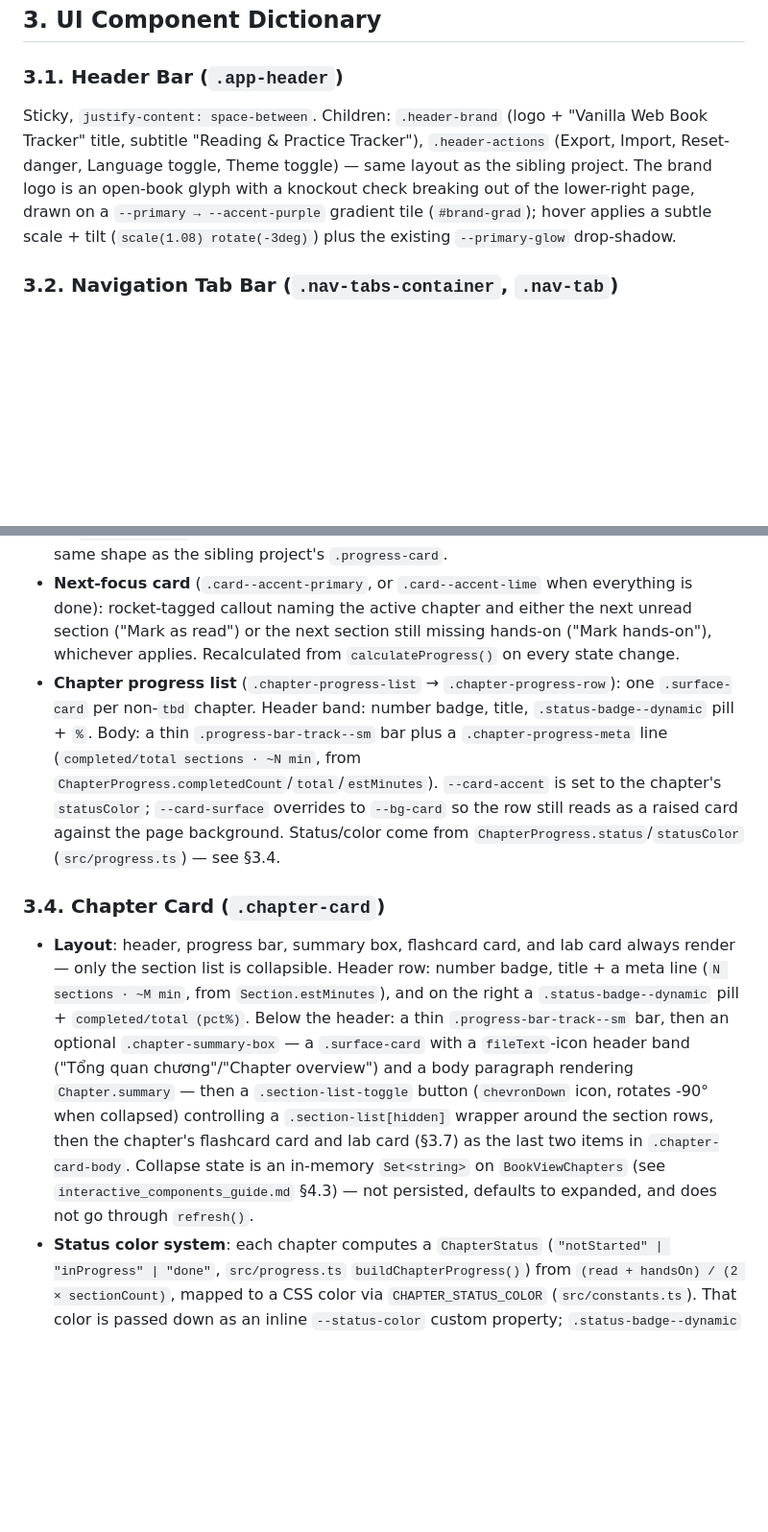
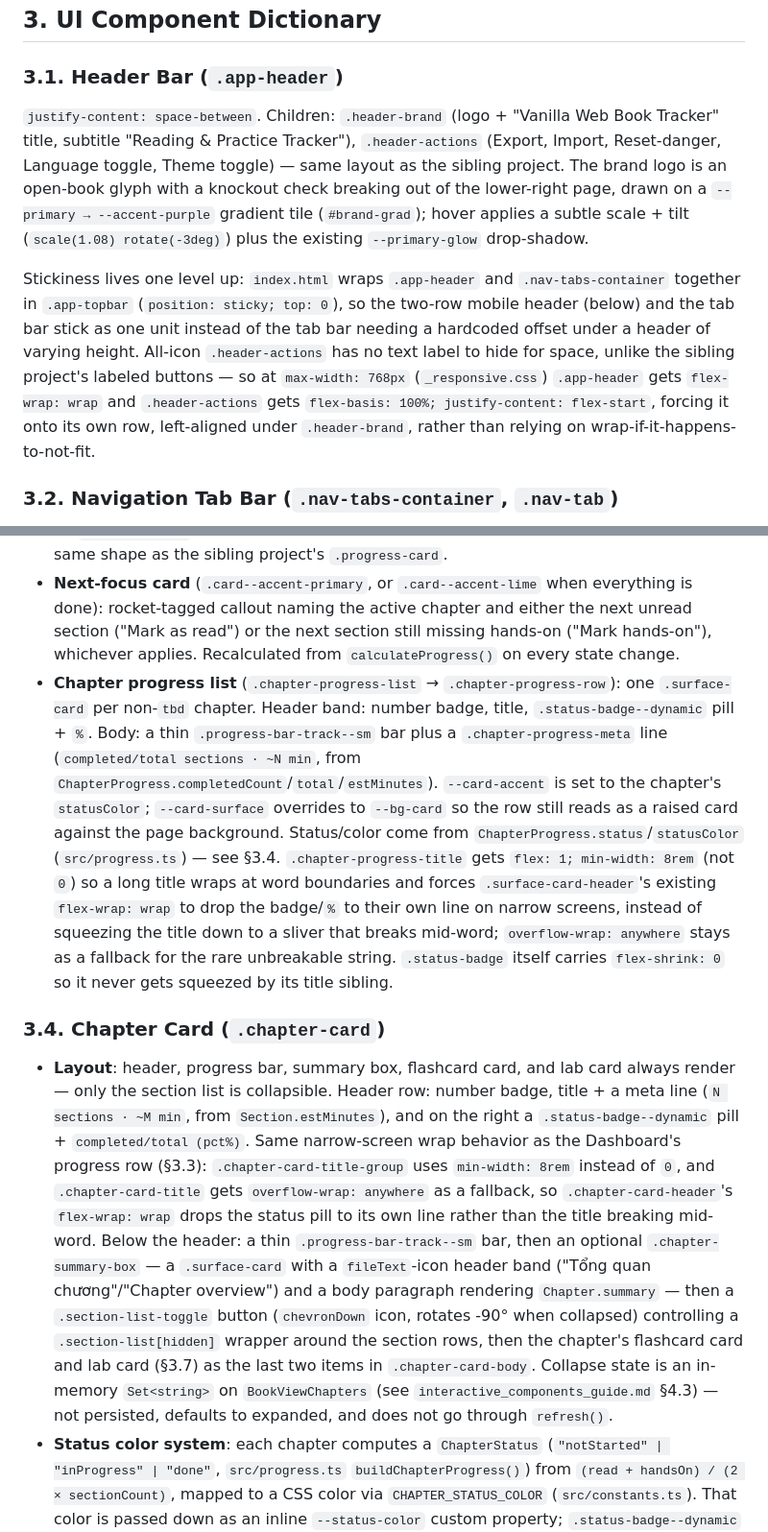
Before and after one commit to thaihuynhquang/vanilla-web-book-tracker, a Markdown page: docs/guides/ui_system_design_guide.md, 2 parts joined by grey strips. Shown at 96% size. Rendered like a GitHub page; blank space fills up the shorter version.

Commit message:
docs(ui-guide): sync header sticky wrapper and title/badge wrap fix

```diff
--- a/docs/guides/ui_system_design_guide.md
+++ b/docs/guides/ui_system_design_guide.md
@@ -106,7 +106,9 @@ src/styles/
 ## 3. UI Component Dictionary
 
 ### 3.1. Header Bar (`.app-header`)
-Sticky, `justify-content: space-between`. Children: `.header-brand` (logo + "Vanilla Web Book Tracker" title, subtitle "Reading & Practice Tracker"), `.header-actions` (Export, Import, Reset-danger, Language toggle, Theme toggle) — same layout as the sibling project. The brand logo is an open-book glyph with a knockout check breaking out of the lower-right page, drawn on a `--primary → --accent-purple` gradient tile (`#brand-grad`); hover applies a subtle scale + tilt (`scale(1.08) rotate(-3deg)`) plus the existing `--primary-glow` drop-shadow.
+`justify-content: space-between`. Children: `.header-brand` (logo + "Vanilla Web Book Tracker" title, subtitle "Reading & Practice Tracker"), `.header-actions` (Export, Import, Reset-danger, Language toggle, Theme toggle) — same layout as the sibling project. The brand logo is an open-book glyph with a knockout check breaking out of the lower-right page, drawn on a `--primary → --accent-purple` gradient tile (`#brand-grad`); hover applies a subtle scale + tilt (`scale(1.08) rotate(-3deg)`) plus the existing `--primary-glow` drop-shadow.
+
+Stickiness lives one level up: `index.html` wraps `.app-header` and `.nav-tabs-container` together in `.app-topbar` (`position: sticky; top: 0`), so the two-row mobile header (below) and the tab bar stick as one unit instead of the tab bar needing a hardcoded offset under a header of varying height. All-icon `.header-actions` has no text label to hide for space, unlike the sibling project's labeled buttons — so at `max-width: 768px` (`_responsive.css`) `.app-header` gets `flex-wrap: wrap` and `.header-actions` gets `flex-basis: 100%; justify-content: flex-start`, forcing it onto its own row, left-aligned under `.header-brand`, rather than relying on wrap-if-it-happens-to-not-fit.
 
 ### 3.2. Navigation Tab Bar (`.nav-tabs-container`, `.nav-tab`)
 5 tabs: **Dashboard, Chapters, Pomodoro, Resources, Quit Criteria**. Horizontal-scroll on mobile, centered `max-width: 1200px` on desktop. Only the Dashboard tab shows a badge (`#badge-overall-pct`, `.nav-tab-badge`) with the weighted overall %. There is no separate Labs tab — the lab and flashcard deliverables render inside each chapter card (§3.4, §3.7). There is no separate Glossary tab either — glossary terms merged into the Resources tab (§3.8).
@@ -115,10 +117,10 @@ Sticky, `justify-content: space-between`. Children: `.header-brand` (logo + "Van
 - **Stat grid** (`.stat-grid` → `.metric-card` × 4): sections read (`N/95`), hands-on sections done, chapter deliverables done (labs + flashcards), total Pomodoro focus hours. Each tile is an icon square (`.metric-icon--primary/--amber/--sky`, 15%-alpha tint of the accent color) + a big value + a muted label. There is deliberately **no** "overall %" tile — it would duplicate the progress card immediately below.
 - **Progress overview card** (`.card` → `.progress-header` + one `.progress-bar-track`): title + subtitle on the left, the big overall % (`.progress-percentage`, lime) on the right, one full-width gradient bar underneath (`.progress-bar-fill--dynamic`, primary→lime gradient when no `--status-color` is set). No per-axis breakdown bars — kept to a single glanceable stat, same shape as the sibling project's `.progress-card`.
 - **Next-focus card** (`.card--accent-primary`, or `.card--accent-lime` when everything is done): rocket-tagged callout naming the active chapter and either the next unread section ("Mark as read") or the next section still missing hands-on ("Mark hands-on"), whichever applies. Recalculated from `calculateProgress()` on every state change.
-- **Chapter progress list** (`.chapter-progress-list` → `.chapter-progress-row`): one `.surface-card` per non-`tbd` chapter. Header band: number badge, title, `.status-badge--dynamic` pill + `%`. Body: a thin `.progress-bar-track--sm` bar plus a `.chapter-progress-meta` line (`completed/total sections · ~N min`, from `ChapterProgress.completedCount`/`total`/`estMinutes`). `--card-accent` is set to the chapter's `statusColor`; `--card-surface` overrides to `--bg-card` so the row still reads as a raised card against the page background. Status/color come from `ChapterProgress.status`/`statusColor` (`src/progress.ts`) — see §3.4.
+- **Chapter progress list** (`.chapter-progress-list` → `.chapter-progress-row`): one `.surface-card` per non-`tbd` chapter. Header band: number badge, title, `.status-badge--dynamic` pill + `%`. Body: a thin `.progress-bar-track--sm` bar plus a `.chapter-progress-meta` line (`completed/total sections · ~N min`, from `ChapterProgress.completedCount`/`total`/`estMinutes`). `--card-accent` is set to the chapter's `statusColor`; `--card-surface` overrides to `--bg-card` so the row still reads as a raised card against the page background. Status/color come from `ChapterProgress.status`/`statusColor` (`src/progress.ts`) — see §3.4. `.chapter-progress-title` gets `flex: 1; min-width: 8rem` (not `0`) so a long title wraps at word boundaries and forces `.surface-card-header`'s existing `flex-wrap: wrap` to drop the badge/`%` to their own line on narrow screens, instead of squeezing the title down to a sliver that breaks mid-word; `overflow-wrap: anywhere` stays as a fallback for the rare unbreakable string. `.status-badge` itself carries `flex-shrink: 0` so it never gets squeezed by its title sibling.
 
 ### 3.4. Chapter Card (`.chapter-card`)
-- **Layout**: header, progress bar, summary box, flashcard card, and lab card always render — only the section list is collapsible. Header row: number badge, title + a meta line (`N sections · ~M min`, from `Section.estMinutes`), and on the right a `.status-badge--dynamic` pill + `completed/total (pct%)`. Below the header: a thin `.progress-bar-track--sm` bar, then an optional `.chapter-summary-box` — a `.surface-card` with a `fileText`-icon header band ("Tổng quan chương"/"Chapter overview") and a body paragraph rendering `Chapter.summary` — then a `.section-list-toggle` button (`chevronDown` icon, rotates -90° when collapsed) controlling a `.section-list[hidden]` wrapper around the section rows, then the chapter's flashcard card and lab card (§3.7) as the last two items in `.chapter-card-body`. Collapse state is an in-memory `Set<string>` on `BookViewChapters` (see `interactive_components_guide.md` §4.3) — not persisted, defaults to expanded, and does not go through `refresh()`.
+- **Layout**: header, progress bar, summary box, flashcard card, and lab card always render — only the section list is collapsible. Header row: number badge, title + a meta line (`N sections · ~M min`, from `Section.estMinutes`), and on the right a `.status-badge--dynamic` pill + `completed/total (pct%)`. Same narrow-screen wrap behavior as the Dashboard's progress row (§3.3): `.chapter-card-title-group` uses `min-width: 8rem` instead of `0`, and `.chapter-card-title` gets `overflow-wrap: anywhere` as a fallback, so `.chapter-card-header`'s `flex-wrap: wrap` drops the status pill to its own line rather than the title breaking mid-word. Below the header: a thin `.progress-bar-track--sm` bar, then an optional `.chapter-summary-box` — a `.surface-card` with a `fileText`-icon header band ("Tổng quan chương"/"Chapter overview") and a body paragraph rendering `Chapter.summary` — then a `.section-list-toggle` button (`chevronDown` icon, rotates -90° when collapsed) controlling a `.section-list[hidden]` wrapper around the section rows, then the chapter's flashcard card and lab card (§3.7) as the last two items in `.chapter-card-body`. Collapse state is an in-memory `Set<string>` on `BookViewChapters` (see `interactive_components_guide.md` §4.3) — not persisted, defaults to expanded, and does not go through `refresh()`.
 - **Status color system**: each chapter computes a `ChapterStatus` (`"notStarted" | "inProgress" | "done"`, `src/progress.ts` `buildChapterProgress()`) from `(read + handsOn) / (2 × sectionCount)`, mapped to a CSS color via `CHAPTER_STATUS_COLOR` (`src/constants.ts`). That color is passed down as an inline `--status-color` custom property; `.status-badge--dynamic` and `.progress-bar-fill--dynamic` derive their fill/border from it with `color-mix()` (20%/40% alpha) — one value drives the pill, the percentage text, and the bar. The same system feeds both this card and the Dashboard's chapter-progress-list row for the same chapter, so the two always agree.
 - **Perf**: `content-visibility: auto; contain-intrinsic-size: auto 320px` on `.chapter-card`, since all ~13 chapters (up to ~140 sections) render at once. Off-screen cards skip layout/paint until scrolled near.
 - **Focus preservation**: toggling a section, lab, or flashcard checkbox triggers a full `refresh()` (the view re-renders `innerHTML` from a template string, per Pattern 2). `book-view-chapters.ts` records `document.activeElement`'s `data-read-id`/`data-handson-id`/`data-lab-id`/`data-flashcard-id` before the rebuild and re-focuses the matching input after, so keyboard navigation isn't lost mid-list.
```
Also changed, not shown: other parts of docs/guides/ui_system_design_guide.md (+1 -1 lines).
